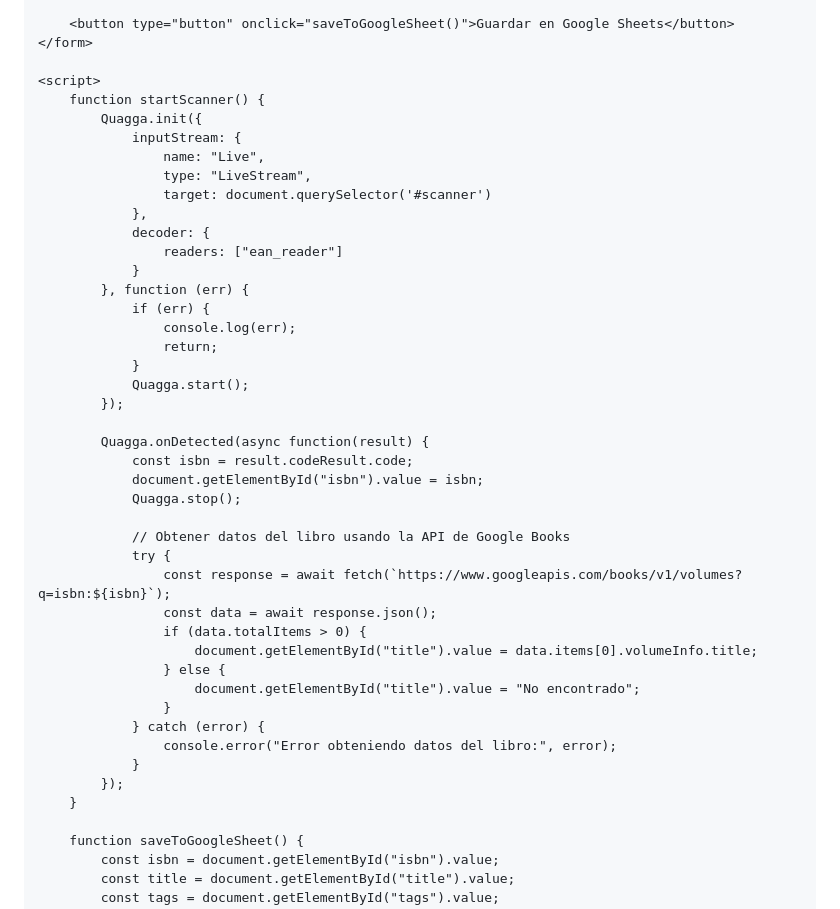
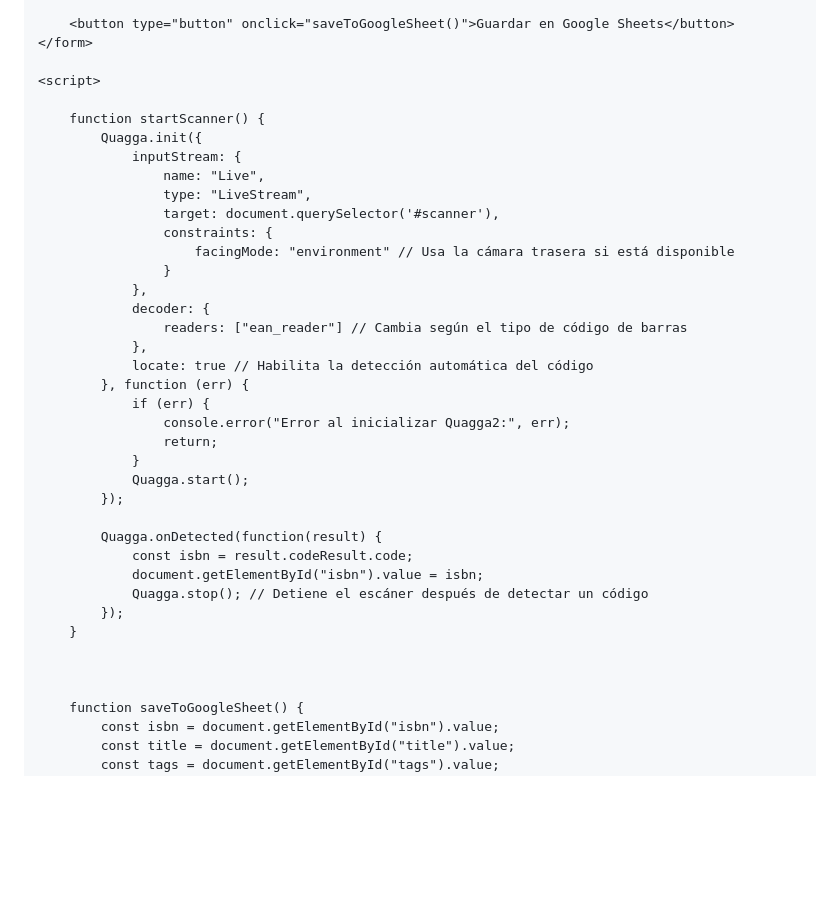
Before and after one commit to JuanMolina/biblioteca, a Markdown page: README.md, the part around the change printed below. Drawn GitHub-style; blank space fills up the shorter version.

```diff
--- a/README.md
+++ b/README.md
@@ -47,43 +48,37 @@
     </form>
 
     <script>
+
         function startScanner() {
             Quagga.init({
                 inputStream: {
                     name: "Live",
                     type: "LiveStream",
-                    target: document.querySelector('#scanner')
+                    target: document.querySelector('#scanner'),
+                    constraints: {
+                        facingMode: "environment" // Usa la cámara trasera si está disponible
+                    }
                 },
                 decoder: {
-                    readers: ["ean_reader"]
-                }
+                    readers: ["ean_reader"] // Cambia según el tipo de código de barras
+                },
+                locate: true // Habilita la detección automática del código
             }, function (err) {
                 if (err) {
-                    console.log(err);
+                    console.error("Error al inicializar Quagga2:", err);
                     return;
                 }
                 Quagga.start();
             });
 
-            Quagga.onDetected(async function(result) {
+            Quagga.onDetected(function(result) {
                 const isbn = result.codeResult.code;
                 document.getElementById("isbn").value = isbn;
-                Quagga.stop();
-
-                // Obtener datos del libro usando la API de Google Books
-                try {
-                    const response = await fetch(`https://www.googleapis.com/books/v1/volumes?q=isbn:${isbn}`);
-                    const data = await response.json();
-                    if (data.totalItems > 0) {
-                        document.getElementById("title").value = data.items[0].volumeInfo.title;
-                    } else {
-                        document.getElementById("title").value = "No encontrado";
-                    }
-                } catch (error) {
-                    console.error("Error obteniendo datos del libro:", error);
-                }
+                Quagga.stop(); // Detiene el escáner después de detectar un código
             });
         }
+
+
 
         function saveToGoogleSheet() {
             const isbn = document.getElementById("isbn").value;
```
Also changed, not shown: other parts of README.md (+2 -1 lines).
